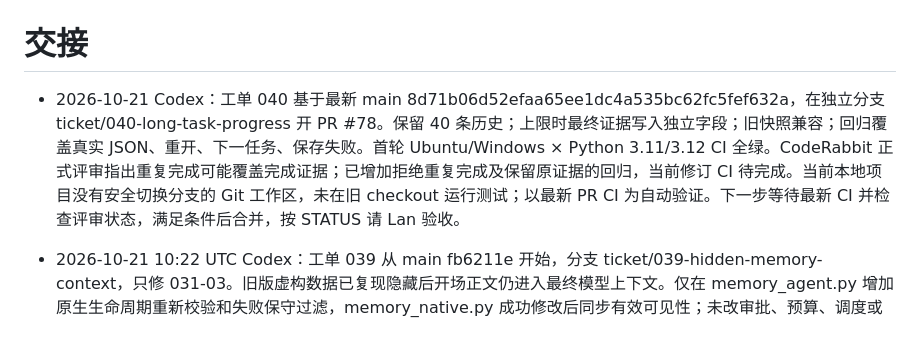
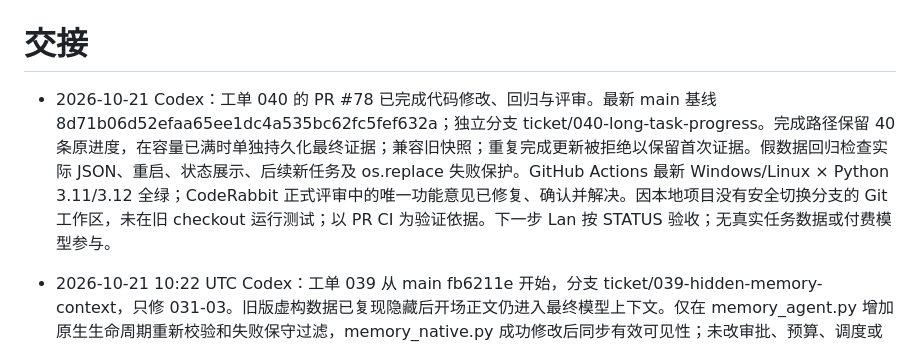
Before and after one commit to Xiaoqiush81/veil-agent, a Markdown page: HANDOFF.md, the part around the change. Drawn GitHub-style.

Commit message:
docs: record ticket 040 final validation handoff

```diff
--- a/HANDOFF.md
+++ b/HANDOFF.md
@@ -1,6 +1,6 @@
 # 交接
 
-- 2026-10-21 Codex：工单 040 基于最新 main 8d71b06d52efaa65ee1dc4a535bc62fc5fef632a，在独立分支 ticket/040-long-task-progress 开 PR #78。保留 40 条历史；上限时最终证据写入独立字段；旧快照兼容；回归覆盖真实 JSON、重开、下一任务、保存失败。首轮 Ubuntu/Windows × Python 3.11/3.12 CI 全绿。CodeRabbit 正式评审指出重复完成可能覆盖完成证据；已增加拒绝重复完成及保留原证据的回归，当前修订 CI 待完成。当前本地项目没有安全切换分支的 Git 工作区，未在旧 checkout 运行测试；以最新 PR CI 为自动验证。下一步等待最新 CI 并检查评审状态，满足条件后合并，按 STATUS 请 Lan 验收。
+- 2026-10-21 Codex：工单 040 的 PR #78 已完成代码修改、回归与评审。最新 main 基线 8d71b06d52efaa65ee1dc4a535bc62fc5fef632a；独立分支 ticket/040-long-task-progress。完成路径保留 40 条原进度，在容量已满时单独持久化最终证据；兼容旧快照；重复完成更新被拒绝以保留首次证据。假数据回归检查实际 JSON、重启、状态展示、后续新任务及 os.replace 失败保护。GitHub Actions 最新 Windows/Linux × Python 3.11/3.12 全绿；CodeRabbit 正式评审中的唯一功能意见已修复、确认并解决。因本地项目没有安全切换分支的 Git 工作区，未在旧 checkout 运行测试；以 PR CI 为验证依据。下一步 Lan 按 STATUS 验收；无真实任务数据或付费模型参与。
 - 2026-10-21 10:22 UTC Codex：工单 039 从 main fb6211e 开始，分支 ticket/039-hidden-memory-context，只修 031-03。旧版虚构数据已复现隐藏后开场正文仍进入最终模型上下文。仅在 memory_agent.py 增加原生生命周期重新校验和失败保守过滤，memory_native.py 成功修改后同步有效可见性；未改审批、预算、调度或上游。直接记忆回归 90 项全部通过，含假模型真实请求断言；原始虚构聊天字节未变。PR #76 代码提交 a75a5e5 的完整 Windows/Linux × Python 3.11/3.12 CI 全部通过，正式小兔子 full review 完成、无须处理的意见。收尾仅更新状态文档，生产代码与回归未变；最终检查及合并状态以 PR #76 为准。未跑付费模型、未访问私人数据。下一步 Lan 按 STATUS 验收；Windows 体验未验收。本单停止，不自行领取下一单。
 - 工单 038：PR #75 已合并为 main fb6211e，此前暂停/等待审查记录已不适用。能力状态事务代码保留；Windows 体验待 Lan 验收。
 
```
